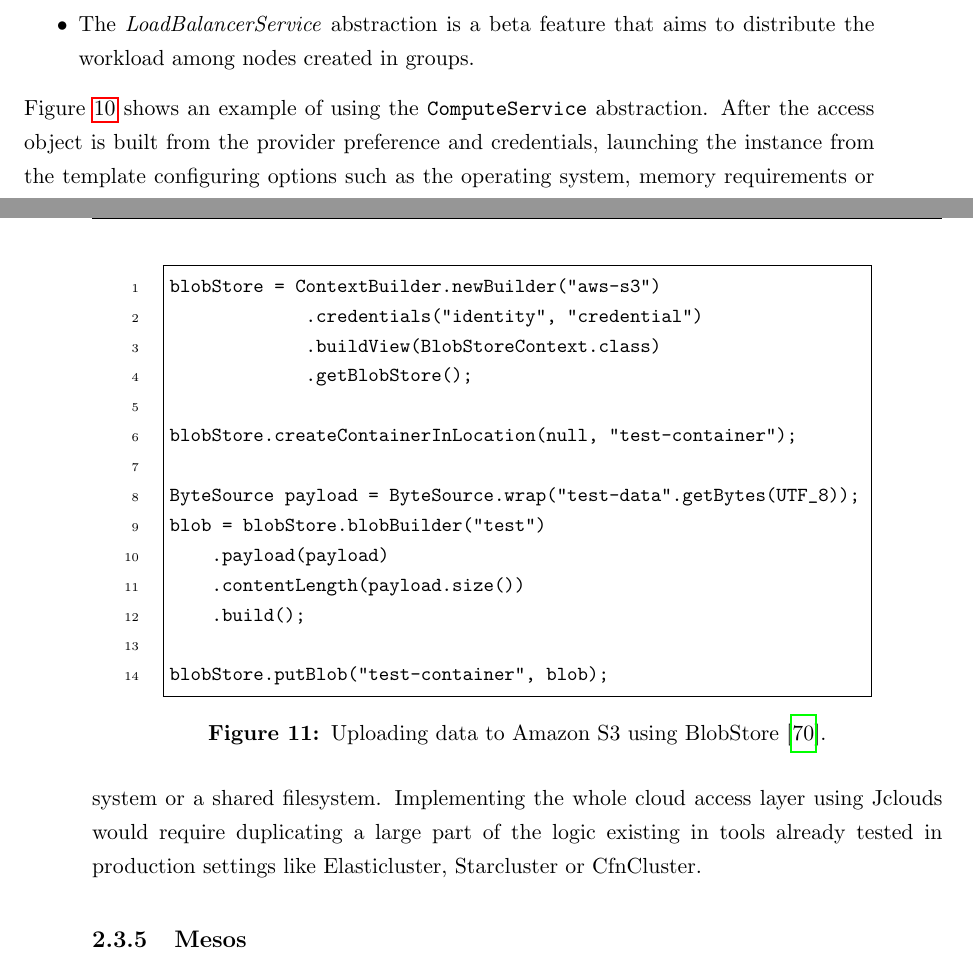
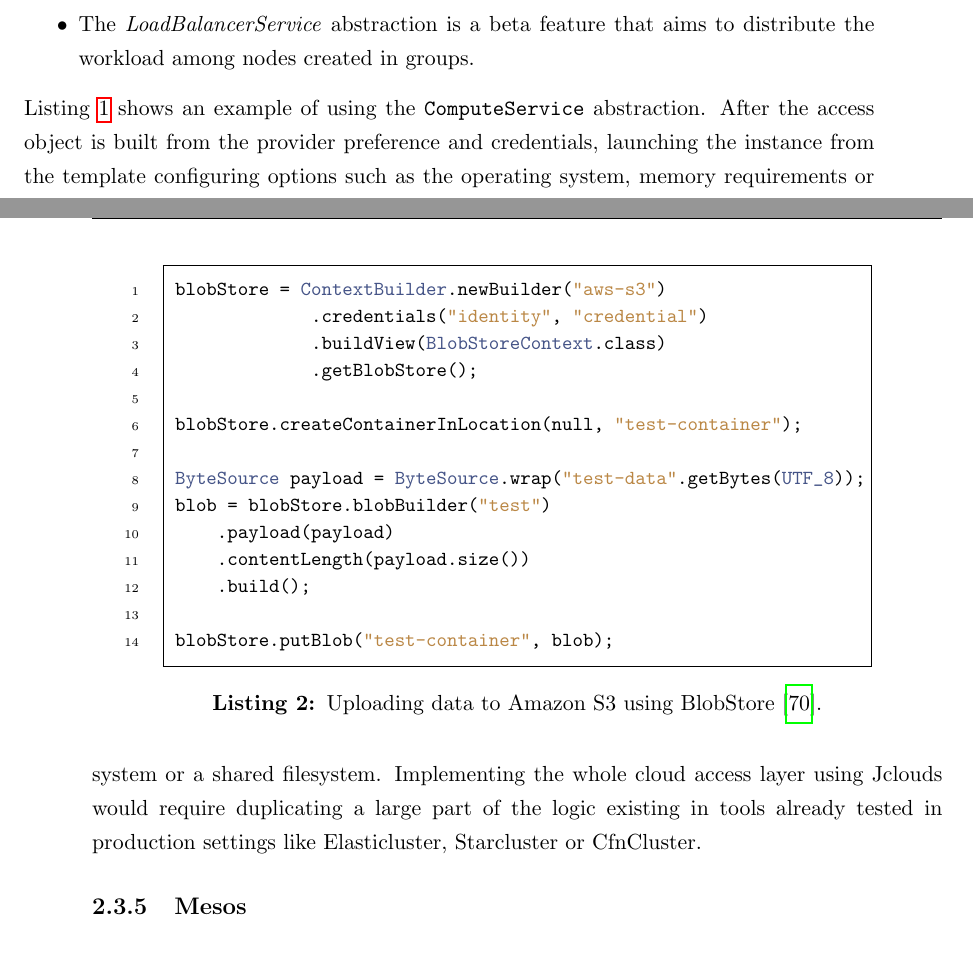
Before and after one commit to adraghici/meng-report, a LaTeX thesis (report.tex, which reads meng.sty, tex/background.tex): two parts of pages 30 and 31 of 46, joined at a grey line, cut so that both start at the same text. Compiled offline with pdfLaTeX.

Commit message:
Fixing some typos and using minted for code listings.

```diff
--- a/meng.sty
+++ b/meng.sty
@@ -12,6 +12,7 @@
 % Code
 \usepackage{verbatim}
 \usepackage{fancyvrb}
+\usepackage{minted}
 % Using [H] on figures
 \usepackage{float}
 \usepackage{color}
@@ -88,3 +89,6 @@
 \titleformat{\chapter}[display]
 {\normalfont\huge\bfseries}{\chaptertitlename\ \thechapter}{20pt}{\Huge}
 \titlespacing*{\chapter}{0pt}{-10pt}{40pt}
+
+% Code formatting
+\usemintedstyle{trac}
--- a/tex/background.tex
+++ b/tex/background.tex
@@ -288,5 +288,5 @@ Jclouds currently provides three main abstractions that facilitate writing code
 	\item The \textit{LoadBalancerService} abstraction is a beta feature that aims to distribute the workload among nodes created in groups.
 \end{itemize}
 
-Figure \ref{ComputeService} shows an example of using the \verb|ComputeService| abstraction. After the access object is built from the provider preference and credentials, launching the instance from the template configuring options such as the operating system, memory requirements or opening specific ports for external communication.
+Listing \ref{ComputeService} shows an example of using the \verb|ComputeService| abstraction. After the access object is built from the provider preference and credentials, launching the instance from the template configuring options such as the operating system, memory requirements or opening specific ports for external communication.
 
@@ -314,10 +314,10 @@ compute.createNodesInGroup("jclouds", 1, template);
 
 Obtaining the access object for a \verb|BlobStore| is similar. Uploading data to the blob requires first creating a container and is straightforward after input data is parsed.
 
-\begin{figure}[h]
+\begin{listing}[h]
 	\centering
 	\begin{minipage}{12.5cm}
-		\begin{Verbatim}[fontsize=\small, numbers=left, frame=single]
+		\begin{minted}[frame=single,framesep=2mm,baselinestretch=1.15,fontsize=\small,linenos]{scala}
 blobStore = ContextBuilder.newBuilder("aws-s3")
              .credentials("identity", "credential")
              .buildView(BlobStoreContext.class)
@@ -332,11 +332,12 @@ blob = blobStore.blobBuilder("test")
     .build();
 
 blobStore.putBlob("test-container", blob);
-		\end{Verbatim}
+		\end{minted}
 	\end{minipage}
 	\caption{Uploading data to Amazon S3 using BlobStore \cite{jclouds}.}
 	\label{BlobStore}
-\end{figure}
+\end{listing}
+
 
 Jclouds is a useful toolkit for managing computing and storage resources rented from different cloud providers without delving to deep into vendor libraries. However, it does not provide full cluster functionality, such as installing and configuring a job scheduling system or a shared filesystem. Implementing the whole cloud access layer using Jclouds would require duplicating a large part of the logic existing in tools already tested in production settings like Elasticluster, Starcluster or CfnCluster.
 
```
Also changed, not shown: tex/introduction.tex (+3 -3 lines), tex/background.tex (10 more changed lines).
